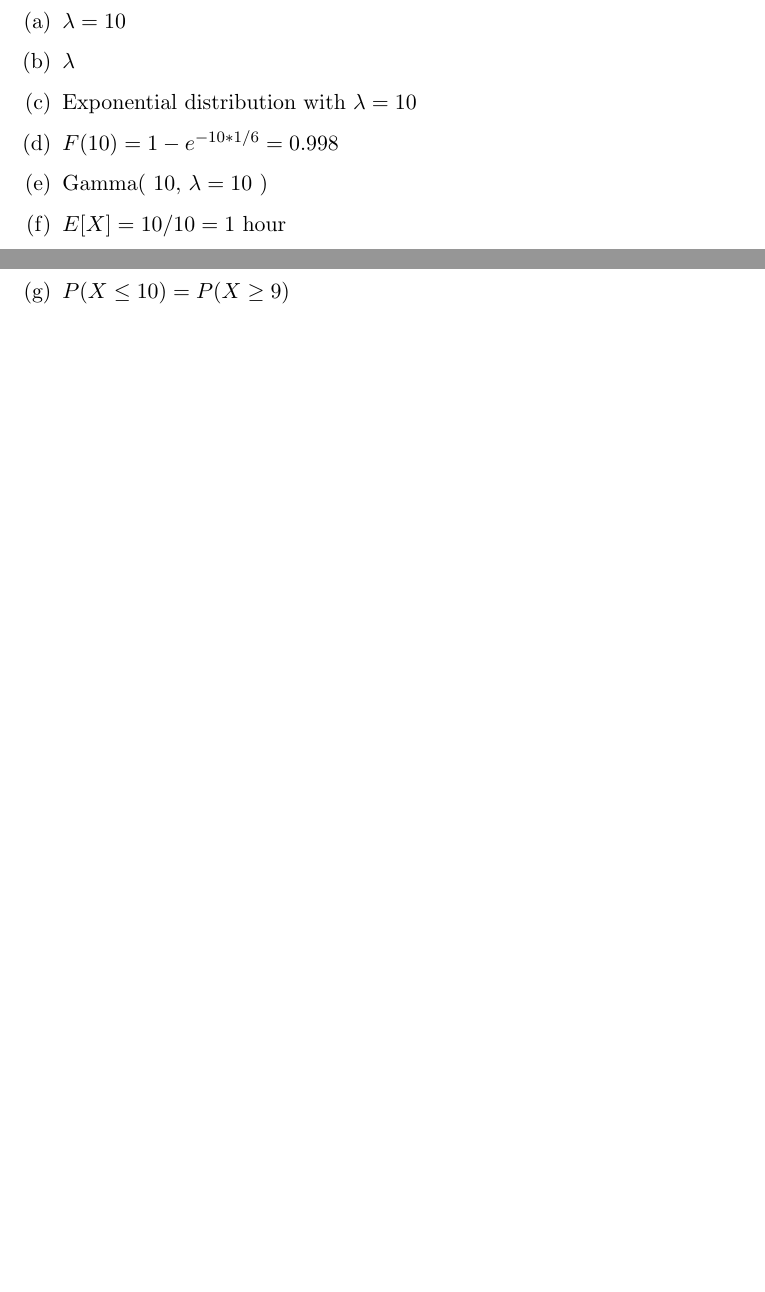
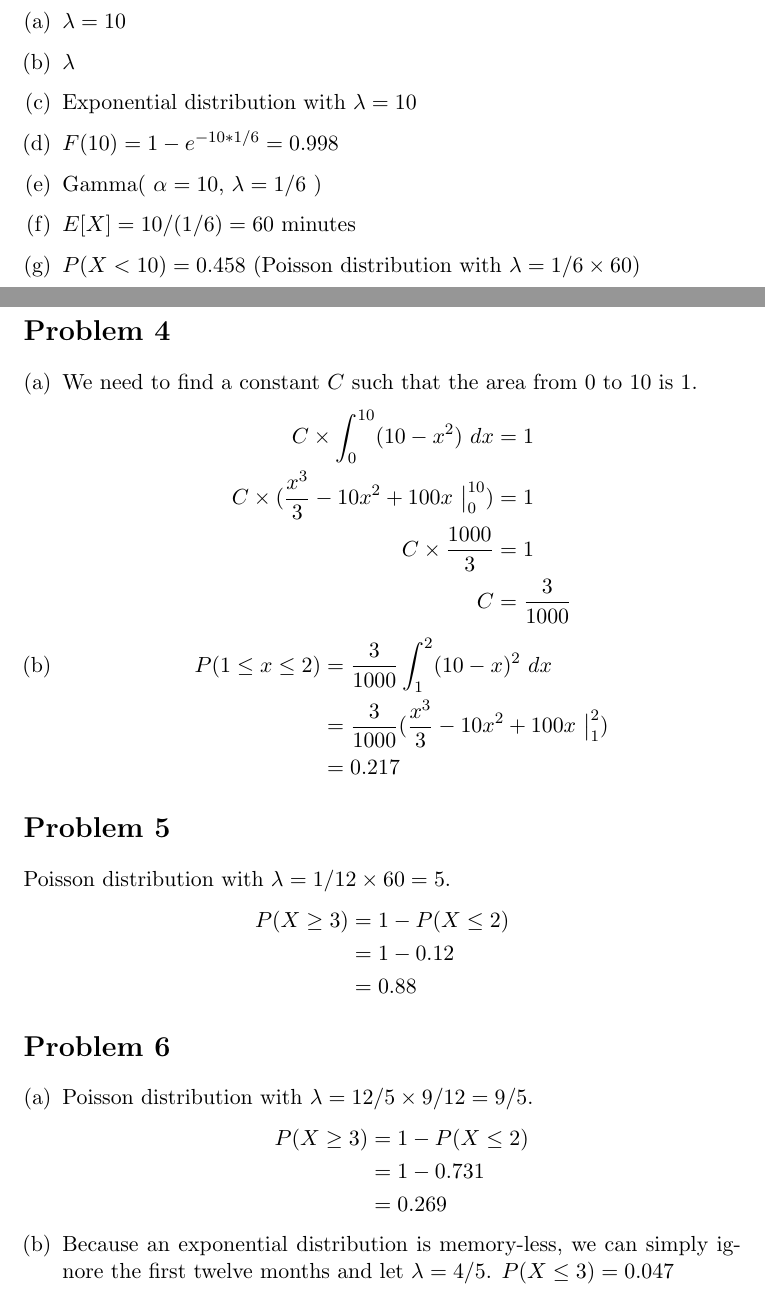
Before and after one commit to adamhammes/LaTeX, a LaTeX document (Stats 330/STATS_330_HW_06/STATS_330_HW_06.tex): two parts of pages 1 and 2 of 2 before the commit and two parts of pages 2 and 3 of 3 after it, joined at a grey line, cut so that both start at the same text, the shorter picture padded with empty space. Compiled offline with pdfLaTeX.

Commit message:
Finished Assignment

```diff
--- a/Stats 330/STATS_330_HW_06/STATS_330_HW_06.tex
+++ b/Stats 330/STATS_330_HW_06/STATS_330_HW_06.tex
@@ -52,10 +89,55 @@
 	\item $\lambda$
 	\item Exponential distribution with $\lambda = 10$
 	\item $F(10) = 1 - e^{-10 * 1/6} = 0.998$
-	\item Gamma( 10, $\lambda = 10$ )
-	\item $E[X] = 10/10 = 1$ hour
-	\item $P(X \leq 10) = P(X \geq 9)$
-
+	\item Gamma( $\alpha = 10$, $\lambda = 1/6$ )
+	\item $E[X] = 10/(1/6) = 60$ minutes
+	\item $P( X < 10 ) = 0.458$ (Poisson distribution with $\lambda = 1/6 \times 60$)
 \end{enumerate}
 
+\section*{Problem 4}
+
+\begin{enumerate}[(a)]
+	\item
+		We need to find a constant $C$ such that the area from 0 to 10 is 1.
+
+		\begin{equ}
+			C \times \int _0 ^{10} (10-x^2)\ dx &= 1 \\
+			C \times (\dfrac{x^3}{3} -10x^2 +100x\ \big| _0 ^{10} ) &= 1 \\
+			C \times \dfrac{1000}{3} &= 1 \\
+			C &= \dfrac{3}{1000}
+		\end{equ}
+
+	\item
+		\begin{equ}
+			P(  1 \leq x \leq 2 ) &= \dfrac{3}{1000} \int _1 ^2 (10-x)^2\ dx \\
+			&= \dfrac{3}{1000} (\dfrac{x^3}{3} -10x^2 +100x\ \big| _1 ^2) \\
+			&= 0.217
+		\end{equ}
+\end{enumerate}
+
+\section*{Problem 5}
+
+Poisson distribution with $\lambda = 1/12 \times 60 = 5$.
+
+	\begin{equ}
+		P(X \geq 3) &= 1 - P( X \leq 2) \\
+		&= 1-0.12 \\
+		&= 0.88
+	\end{equ}
+
+\section*{Problem 6}
+\begin{enumerate}[(a)]
+	\item Poisson distribution with $\lambda = 12/5 \times 9/12 = 9/5$.
+
+		\begin{equ}
+			P(X \geq 3) &= 1- P( X \leq 2 ) \\
+			&= 1-0.731\\
+			&= 0.269
+		\end{equ}
+
+	\item Because an exponential distribution is memory-less,  we can simply ignore the first twelve months and let $\lambda = 4/5$. $P( X \leq 3 ) = 0.047$
+\end{enumerate}
+
+
+
 \end{document}
```
Also changed, not shown: Stats 330/STATS_330_HW_06/STATS_330_HW_06.tex (37 more changed lines).
